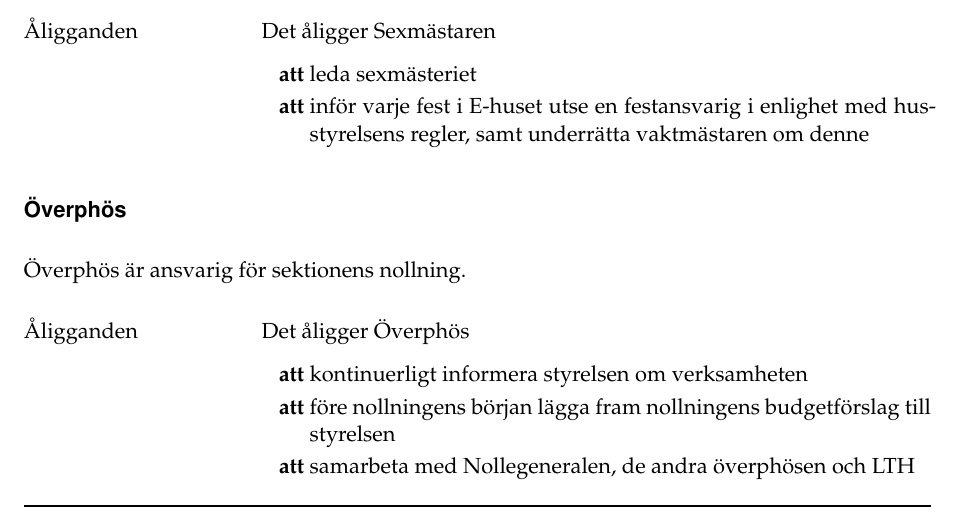
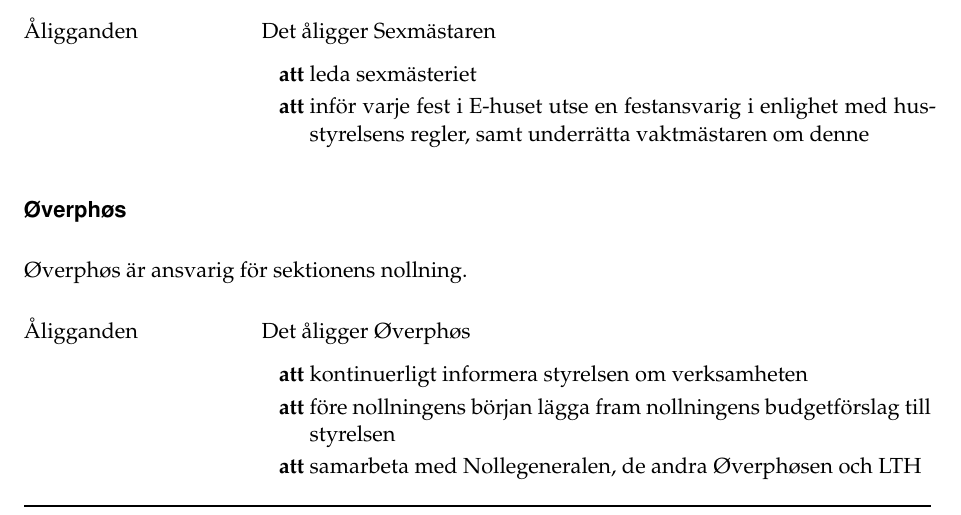
Before and after one commit to Dsek-LTH/reglemente, a LaTeX document (main.tex): part of page 16 of 39, cut so that both start at the same text. Compiled offline with pdfLaTeX.

Commit message:
[VTM extra 2019] Ändrade stavningen av Överphös till Øverphøs

```diff
--- a/main.tex
+++ b/main.tex
@@ -896,17 +896,17 @@ Sexmästaren är ansvarig för sektionens festverksamhet. Sexmästaren leder äv
 \end{reglemlista}
 
 %%% funktionar %%%
-\funktionar{Överphös}
-Överphös är ansvarig för sektionens nollning.
-
-\begin{reglemlista}
-
-	\item[Åligganden]
-	Det åligger Överphös
+\funktionar{Øverphøs}
+Øverphøs är ansvarig för sektionens nollning.
+
+\begin{reglemlista}
+
+	\item[Åligganden]
+	Det åligger Øverphøs
 	\begin{attlista}
 		\item kontinuerligt informera styrelsen om verksamheten
 		\item före nollningens början lägga fram nollningens budgetförslag till styrelsen
-		\item samarbeta med Nollegeneralen, de andra överphösen och LTH
+		\item samarbeta med Nollegeneralen, de andra Øverphøsen och LTH
 	\end{attlista}
 
 \end{reglemlista}
```
Also changed, not shown: main.tex (18 more changed lines).
